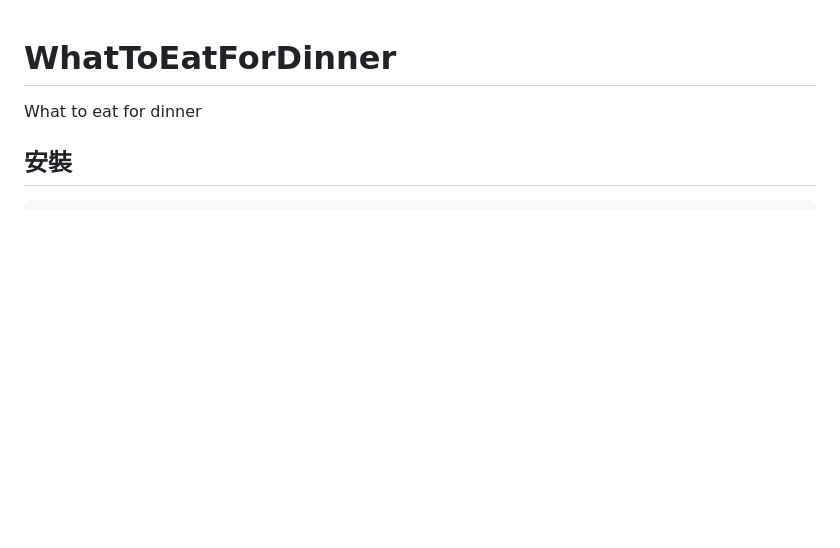
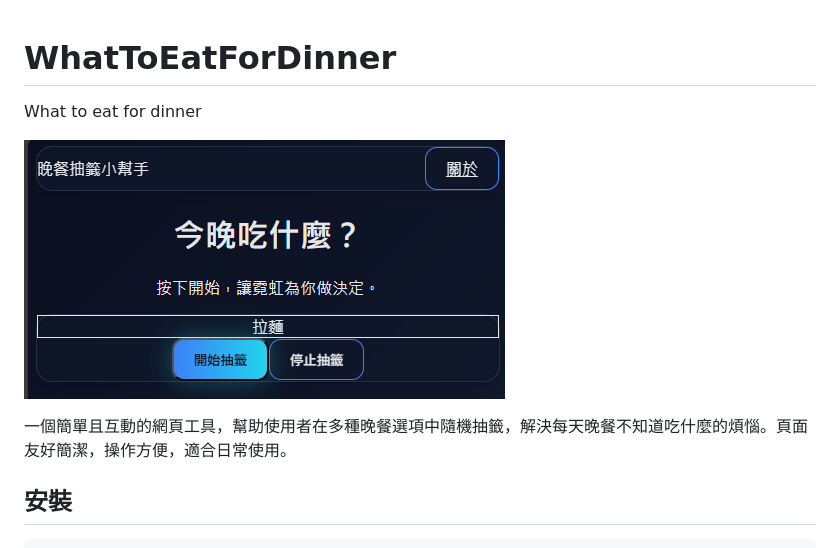
Before and after one commit to chiisen/WhatToEatForDinner, a Markdown page: README.md, the part around the change. Drawn GitHub-style; pictures changed too: images/D01.png (added); blank space fills up the shorter version.

Commit message:
feat: 更新 README 文件，添加项目描述和示例图片

````diff
--- a/README.md
+++ b/README.md
@@ -1,6 +1,9 @@
 # WhatToEatForDinner
 What to eat for dinner
 
+![D01](/images/D01.png)
+
+一個簡單且互動的網頁工具，幫助使用者在多種晚餐選項中隨機抽籤，解決每天晚餐不知道吃什麼的煩惱。頁面友好簡潔，操作方便，適合日常使用。
 
 ## 安裝
 ```bash
````
